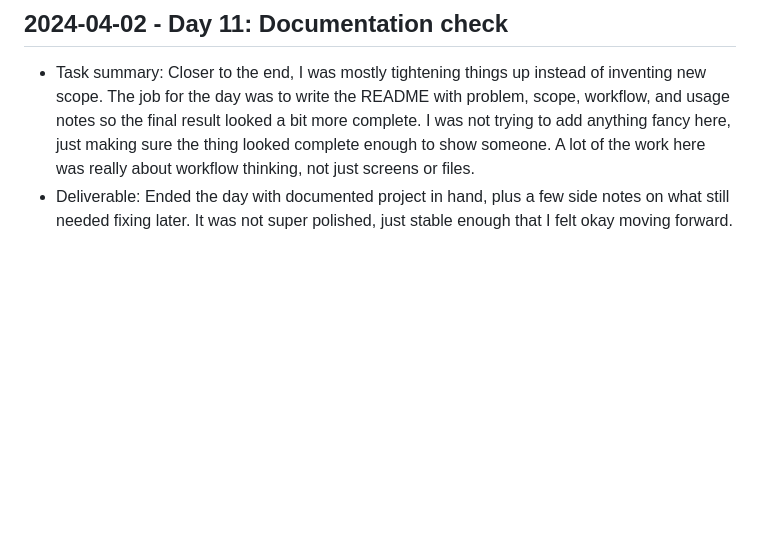
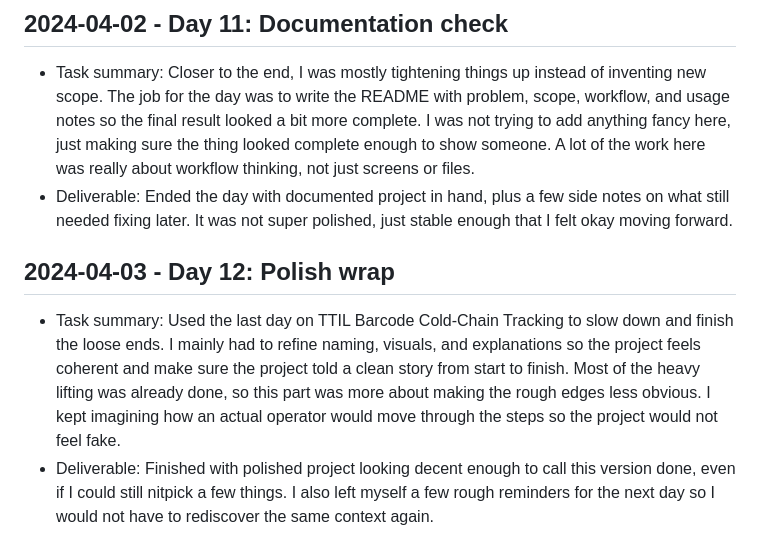
Before and after one commit to harshitpaunikar1/ttil-barcode-coldchain-tracking, a Markdown page: .github/project-buildup-history.md, the part around the change. GitHub-like rendering; blank space fills up the shorter version.

Commit message:
Polish wrap

```diff
--- a/.github/project-buildup-history.md
+++ b/.github/project-buildup-history.md
@@ -48,3 +48,7 @@
 
 - Task summary: Closer to the end, I was mostly tightening things up instead of inventing new scope. The job for the day was to write the README with problem, scope, workflow, and usage notes so the final result looked a bit more complete. I was not trying to add anything fancy here, just making sure the thing looked complete enough to show someone. A lot of the work here was really about workflow thinking, not just screens or files.
 - Deliverable: Ended the day with documented project in hand, plus a few side notes on what still needed fixing later. It was not super polished, just stable enough that I felt okay moving forward.
+## 2024-04-03 - Day 12: Polish wrap
+
+- Task summary: Used the last day on TTIL Barcode Cold-Chain Tracking to slow down and finish the loose ends. I mainly had to refine naming, visuals, and explanations so the project feels coherent and make sure the project told a clean story from start to finish. Most of the heavy lifting was already done, so this part was more about making the rough edges less obvious. I kept imagining how an actual operator would move through the steps so the project would not feel fake.
+- Deliverable: Finished with polished project looking decent enough to call this version done, even if I could still nitpick a few things. I also left myself a few rough reminders for the next day so I would not have to rediscover the same context again.
```
